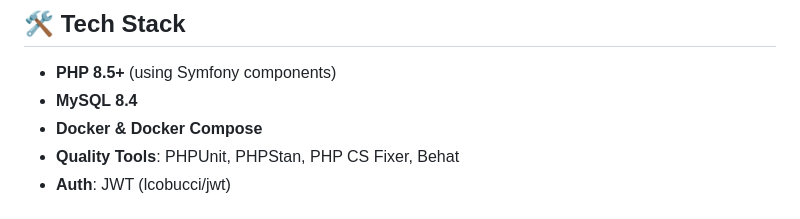
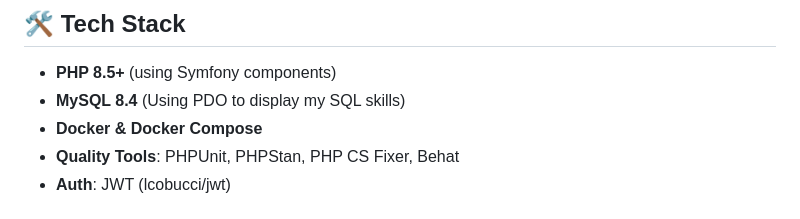
Before and after one commit to jmossetc/TechnicalTest, a Markdown page: README.md, the part around the change. Rendered like a GitHub page.

```diff
--- a/README.md
+++ b/README.md
@@ -29,7 +29,7 @@ A shop manager can manage their shop and employees.
 ## 🛠 Tech Stack
 
 - **PHP 8.5+** (using Symfony components)
-- **MySQL 8.4**
+- **MySQL 8.4** (Using PDO to display my SQL skills)
 - **Docker & Docker Compose**
 - **Quality Tools**: PHPUnit, PHPStan, PHP CS Fixer, Behat
 - **Auth**: JWT (lcobucci/jwt)
```
